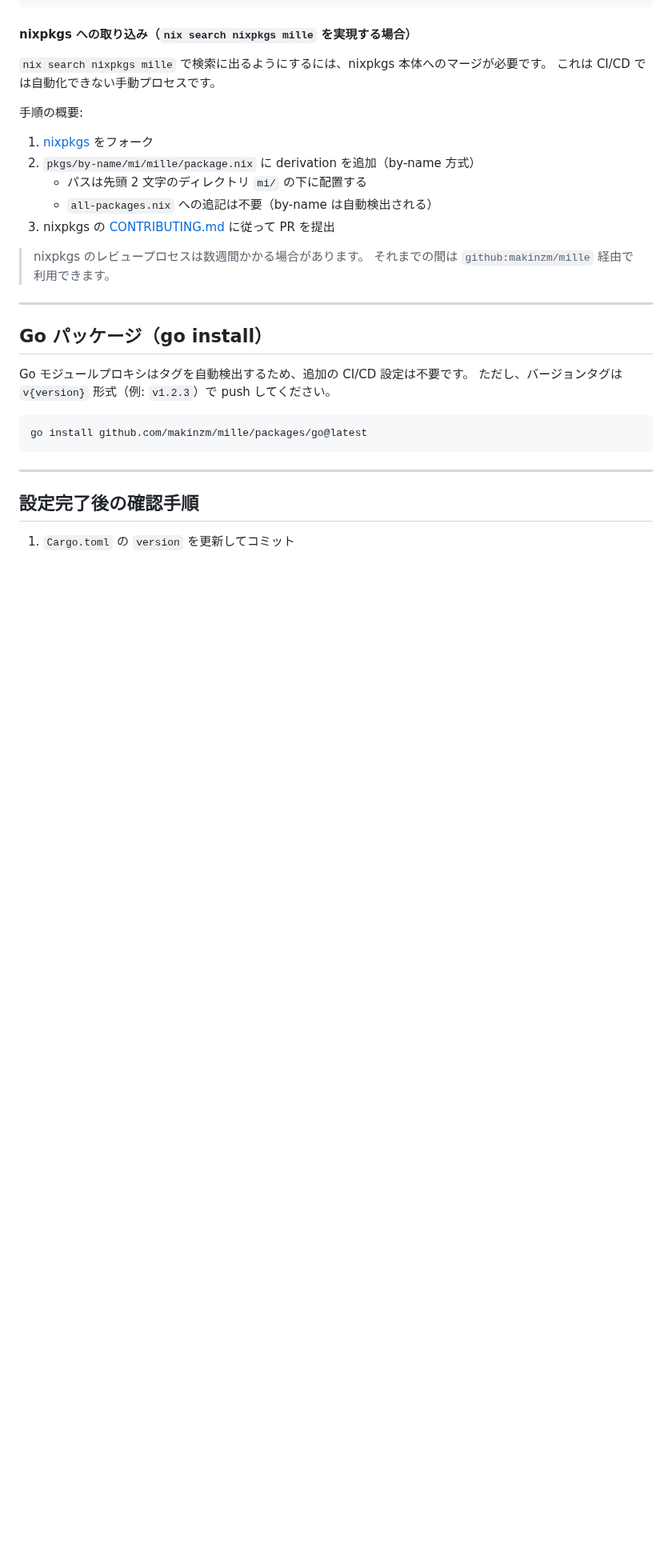
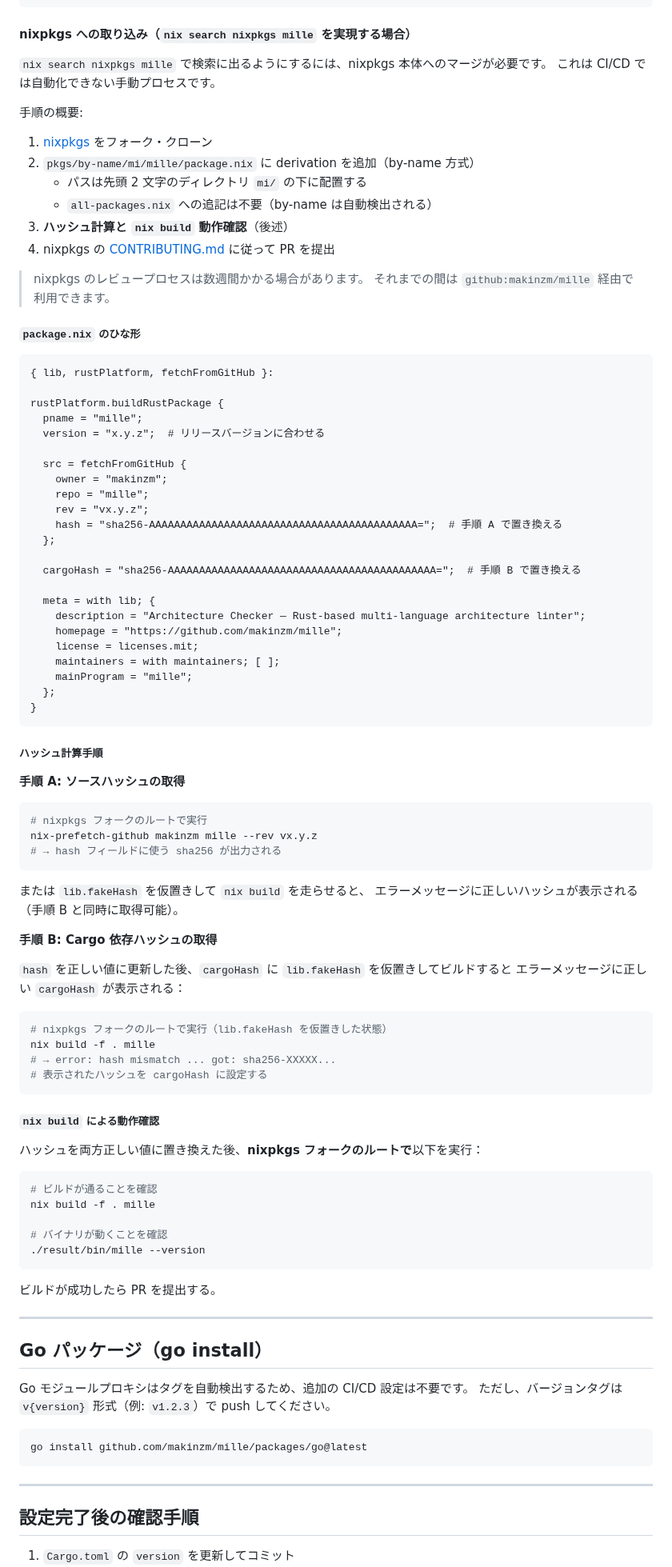
Before and after one commit to makinzm/mille, a Markdown page: docs/administrator/cd_setup.md, the part around the change. Shown at 80% size. GitHub-like rendering; blank space fills up the shorter version.

Commit message:
doc: nixpkgs 投稿手順に nix build 確認とハッシュ計算方法を追記
package.nix のひな形・src ハッシュ取得（nix-prefetch-github）・
cargoHash の lib.fakeHash トリック・nixpkgs フォークでの
nix build 動作確認コマンドを明記した。

Co-Authored-By: Claude Sonnet 4.6 <noreply@anthropic.com>

````diff
--- a/docs/administrator/cd_setup.md
+++ b/docs/administrator/cd_setup.md
@@ -155,14 +155,82 @@ devbox add github:makinzm/mille/v1.2.3#mille
 これは CI/CD では自動化できない手動プロセスです。
 
 手順の概要:
-1. [nixpkgs](https://github.com/NixOS/nixpkgs) をフォーク
+1. [nixpkgs](https://github.com/NixOS/nixpkgs) をフォーク・クローン
 2. `pkgs/by-name/mi/mille/package.nix` に derivation を追加（by-name 方式）
    - パスは先頭 2 文字のディレクトリ `mi/` の下に配置する
    - `all-packages.nix` への追記は不要（by-name は自動検出される）
-3. nixpkgs の [CONTRIBUTING.md](https://github.com/NixOS/nixpkgs/blob/master/CONTRIBUTING.md) に従って PR を提出
+3. **ハッシュ計算と `nix build` 動作確認**（後述）
+4. nixpkgs の [CONTRIBUTING.md](https://github.com/NixOS/nixpkgs/blob/master/CONTRIBUTING.md) に従って PR を提出
 
 > nixpkgs のレビュープロセスは数週間かかる場合があります。
 > それまでの間は `github:makinzm/mille` 経由で利用できます。
+
+##### `package.nix` のひな形
+
+```nix
+{ lib, rustPlatform, fetchFromGitHub }:
+
+rustPlatform.buildRustPackage {
+  pname = "mille";
+  version = "x.y.z";  # リリースバージョンに合わせる
+
+  src = fetchFromGitHub {
+    owner = "makinzm";
+    repo = "mille";
+    rev = "vx.y.z";
+    hash = "sha256-AAAAAAAAAAAAAAAAAAAAAAAAAAAAAAAAAAAAAAAAAAA=";  # 手順 A で置き換える
+  };
+
+  cargoHash = "sha256-AAAAAAAAAAAAAAAAAAAAAAAAAAAAAAAAAAAAAAAAAAA=";  # 手順 B で置き換える
+
+  meta = with lib; {
+    description = "Architecture Checker — Rust-based multi-language architecture linter";
+    homepage = "https://github.com/makinzm/mille";
+    license = licenses.mit;
+    maintainers = with maintainers; [ ];
+    mainProgram = "mille";
+  };
+}
+```
+
+##### ハッシュ計算手順
+
+**手順 A: ソースハッシュの取得**
+
+```sh
+# nixpkgs フォークのルートで実行
+nix-prefetch-github makinzm mille --rev vx.y.z
+# → hash フィールドに使う sha256 が出力される
+```
+
+または `lib.fakeHash` を仮置きして `nix build` を走らせると、
+エラーメッセージに正しいハッシュが表示される（手順 B と同時に取得可能）。
+
+**手順 B: Cargo 依存ハッシュの取得**
+
+`hash` を正しい値に更新した後、`cargoHash` に `lib.fakeHash` を仮置きしてビルドすると
+エラーメッセージに正しい `cargoHash` が表示される：
+
+```sh
+# nixpkgs フォークのルートで実行（lib.fakeHash を仮置きした状態）
+nix build -f . mille
+# → error: hash mismatch ... got: sha256-XXXXX...
+# 表示されたハッシュを cargoHash に設定する
+```
+
+##### `nix build` による動作確認
+
+ハッシュを両方正しい値に置き換えた後、**nixpkgs フォークのルートで**以下を実行：
+
+```sh
+# ビルドが通ることを確認
+nix build -f . mille
+
+# バイナリが動くことを確認
+./result/bin/mille --version
+```
+
+ビルドが成功したら PR を提出する。
 
 ---
 
````
